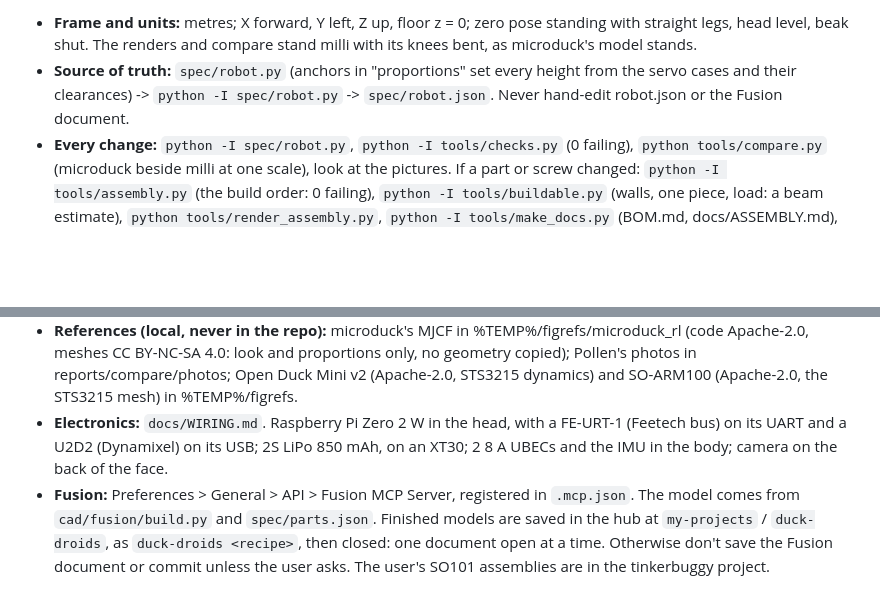
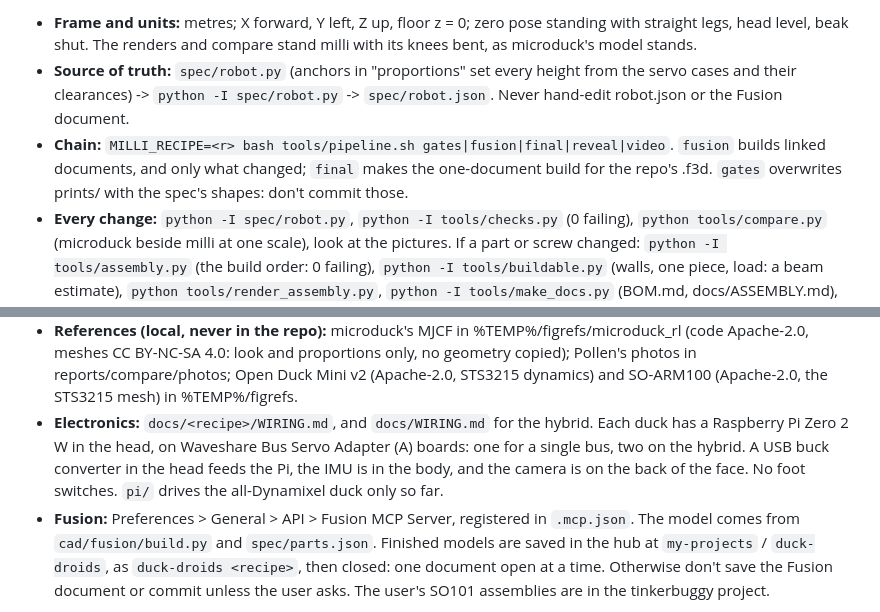
Before and after one commit to meetsitaram/duck-droids, a Markdown page: CLAUDE.md, 2 parts joined by grey strips. Rendered like a GitHub page; blank space fills up the shorter version.

```diff
--- a/CLAUDE.md
+++ b/CLAUDE.md
@@ -11,6 +11,7 @@ method, step by step, and read `LESSONS.md` first (echo's lessons; milli's go in
   level, beak shut. The renders and compare stand milli with its knees bent, as microduck's model stands.
 - **Source of truth:** `spec/robot.py` (anchors in "proportions" set every height from the servo cases and their
   clearances) -> `python -I spec/robot.py` -> `spec/robot.json`. Never hand-edit robot.json or the Fusion document.
+- **Chain:** `MILLI_RECIPE=<r> bash tools/pipeline.sh gates|fusion|final|reveal|video`. `fusion` builds linked documents, and only what changed; `final` makes the one-document build for the repo's .f3d. `gates` overwrites prints/ with the spec's shapes: don't commit those.
 - **Every change:** `python -I spec/robot.py`, `python -I tools/checks.py` (0 failing), `python tools/compare.py`
   (microduck beside milli at one scale), look at the pictures. If a part or screw changed: `python -I tools/assembly.py`
   (the build order: 0 failing), `python -I tools/buildable.py` (walls, one piece, load: a beam estimate), `python tools/render_assembly.py`,
@@ -26,7 +27,6 @@ method, step by step, and read `LESSONS.md` first (echo's lessons; milli's go in
 - **References (local, never in the repo):** microduck's MJCF in %TEMP%/figrefs/microduck_rl (code Apache-2.0, meshes
   CC BY-NC-SA 4.0: look and proportions only, no geometry copied); Pollen's photos in reports/compare/photos;
   Open Duck Mini v2 (Apache-2.0, STS3215 dynamics) and SO-ARM100 (Apache-2.0, the STS3215 mesh) in %TEMP%/figrefs.
-- **Electronics:** `docs/WIRING.md`. Raspberry Pi Zero 2 W in the head, with a FE-URT-1 (Feetech bus) on its UART and a U2D2 (Dynamixel) on its USB; 2S LiPo 850 mAh, on an XT30;
-  2 8 A UBECs and the IMU in the body; camera on the back of the face.
+- **Electronics:** `docs/<recipe>/WIRING.md`, and `docs/WIRING.md` for the hybrid. Each duck has a Raspberry Pi Zero 2 W in the head, on Waveshare Bus Servo Adapter (A) boards: one for a single bus, two on the hybrid. A USB buck converter in the head feeds the Pi, the IMU is in the body, and the camera is on the back of the face. No foot switches. `pi/` drives the all-Dynamixel duck only so far.
 - **Fusion:** Preferences > General > API > Fusion MCP Server, registered in `.mcp.json`. The model comes from `cad/fusion/build.py` and `spec/parts.json`. Finished models are saved in the hub at `my-projects` / `duck-droids`, as `duck-droids <recipe>`, then closed: one document open at a time. Otherwise don't save the Fusion document or commit
   unless the user asks. The user's SO101 assemblies are in the tinkerbuggy project.
```
Also changed, not shown: README.md (+10 -1 lines), pi/README.md (+2 -0 lines), docs/feetech/wiring.png, 1 other file.
